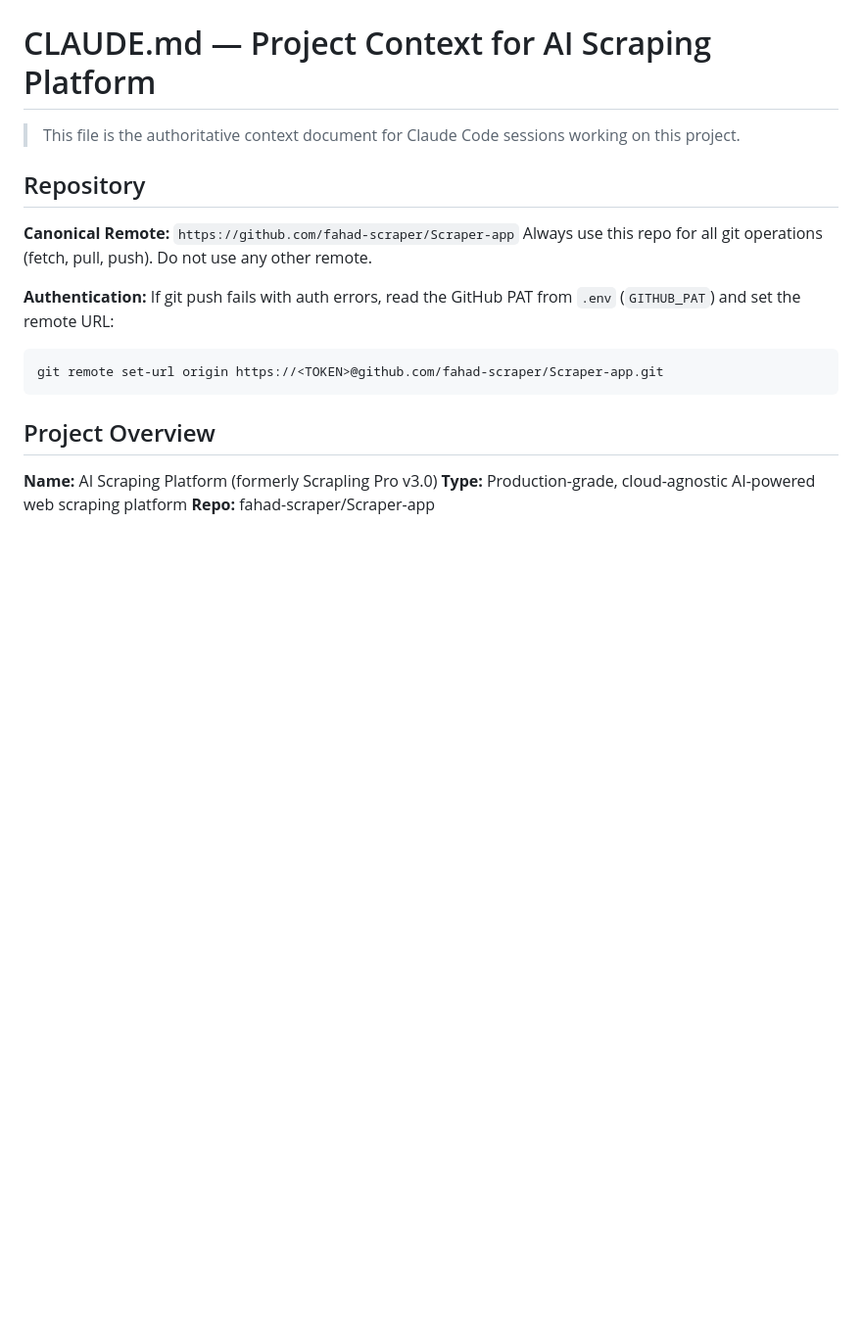
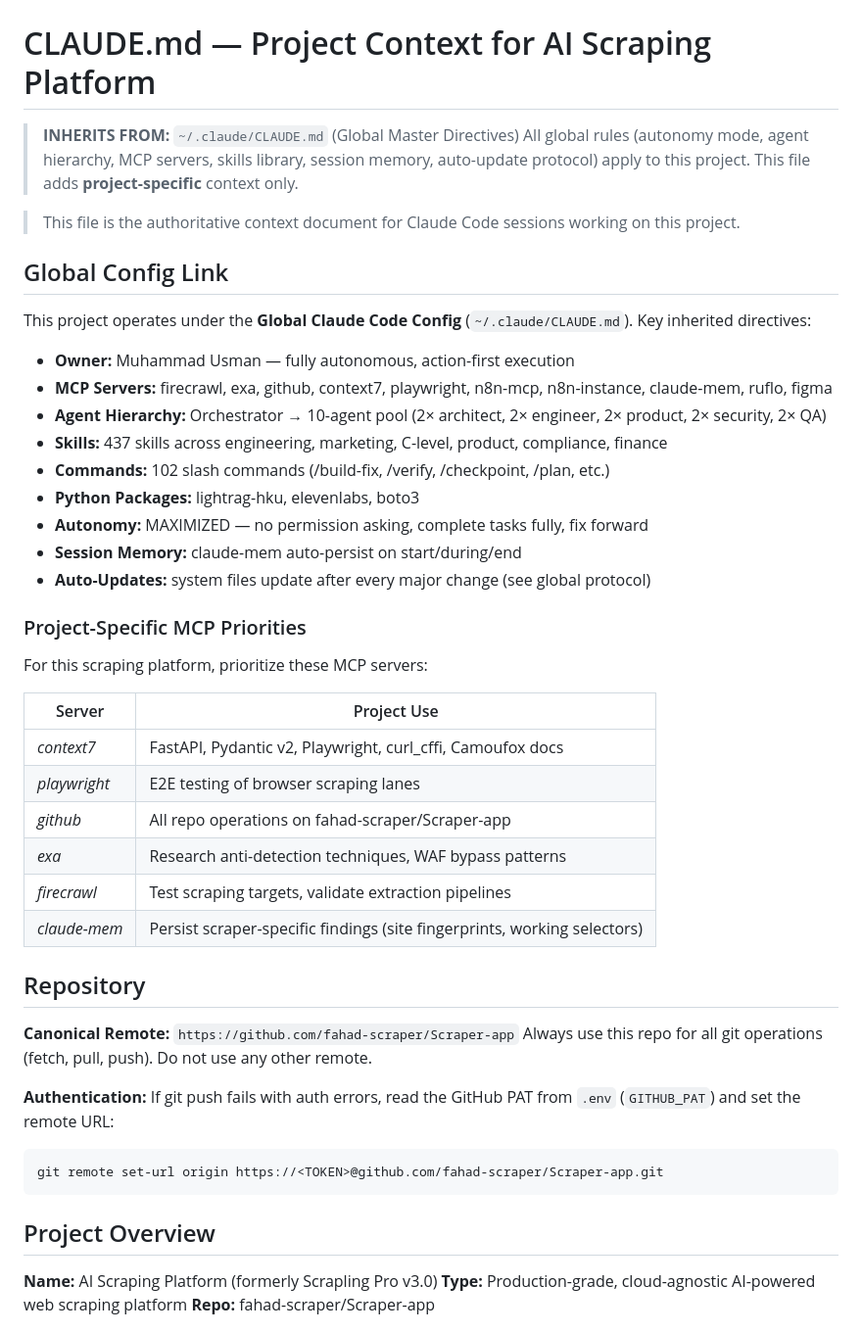
Before and after one commit to haqeeqiazadee-ux/Scraper-app, a Markdown page: CLAUDE.md, the part around the change. Shown at 98% size. Rendered like a GitHub page; blank space fills up the shorter version.

Commit message:
Link global CLAUDE.md to project CLAUDE.md

```diff
--- a/CLAUDE.md
+++ b/CLAUDE.md
@@ -1,6 +1,36 @@
 # CLAUDE.md — Project Context for AI Scraping Platform
 
+> **INHERITS FROM:** `~/.claude/CLAUDE.md` (Global Master Directives)
+> All global rules (autonomy mode, agent hierarchy, MCP servers, skills library, session memory, auto-update protocol) apply to this project. This file adds **project-specific** context only.
+
 > This file is the authoritative context document for Claude Code sessions working on this project.
+
+## Global Config Link
+
+This project operates under the **Global Claude Code Config** (`~/.claude/CLAUDE.md`). Key inherited directives:
+
+- **Owner:** Muhammad Usman — fully autonomous, action-first execution
+- **MCP Servers:** firecrawl, exa, github, context7, playwright, n8n-mcp, n8n-instance, claude-mem, ruflo, figma
+- **Agent Hierarchy:** Orchestrator → 10-agent pool (2× architect, 2× engineer, 2× product, 2× security, 2× QA)
+- **Skills:** 437 skills across engineering, marketing, C-level, product, compliance, finance
+- **Commands:** 102 slash commands (/build-fix, /verify, /checkpoint, /plan, etc.)
+- **Python Packages:** lightrag-hku, elevenlabs, boto3
+- **Autonomy:** MAXIMIZED — no permission asking, complete tasks fully, fix forward
+- **Session Memory:** claude-mem auto-persist on start/during/end
+- **Auto-Updates:** system files update after every major change (see global protocol)
+
+### Project-Specific MCP Priorities
+
+For this scraping platform, prioritize these MCP servers:
+
+| Server | Project Use |
+|--------|-------------|
+| *context7* | FastAPI, Pydantic v2, Playwright, curl_cffi, Camoufox docs |
+| *playwright* | E2E testing of browser scraping lanes |
+| *github* | All repo operations on fahad-scraper/Scraper-app |
+| *exa* | Research anti-detection techniques, WAF bypass patterns |
+| *firecrawl* | Test scraping targets, validate extraction pipelines |
+| *claude-mem* | Persist scraper-specific findings (site fingerprints, working selectors) |
 
 ## Repository
 
```
Also changed, not shown: .claude/CLAUDE.md (added, +381 -0 lines).
